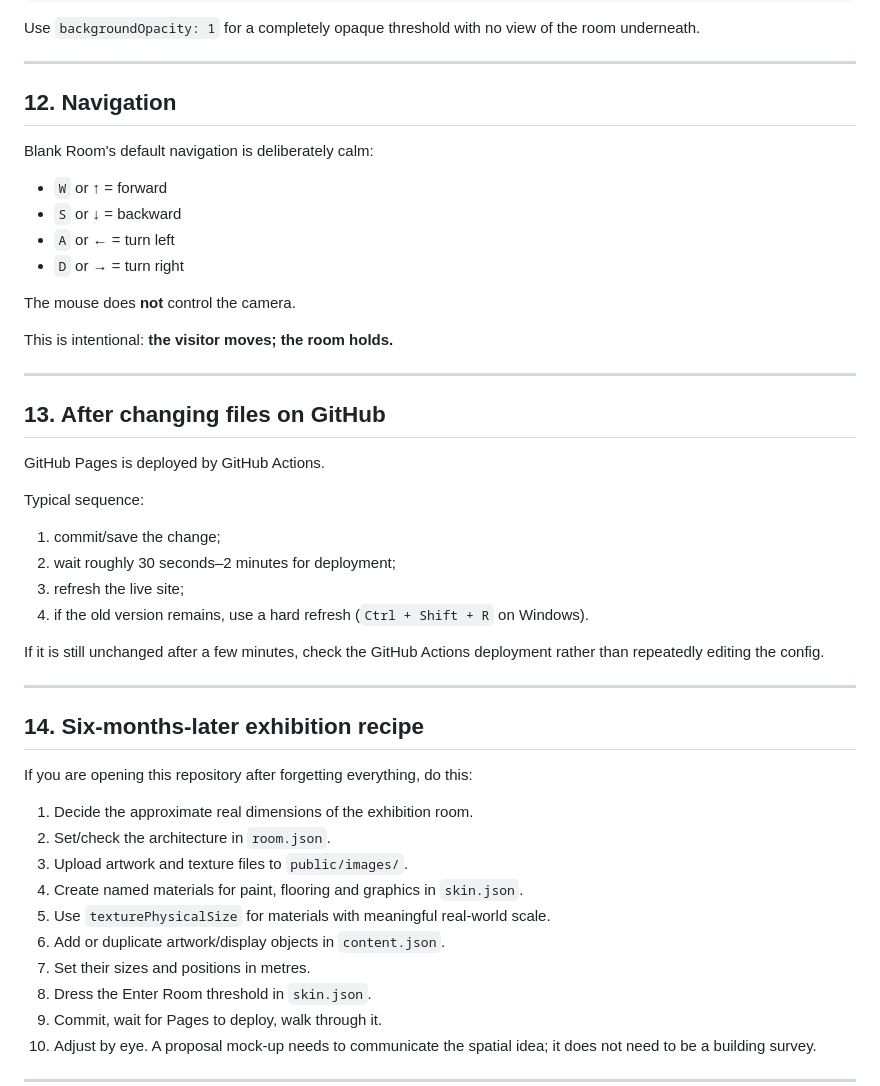
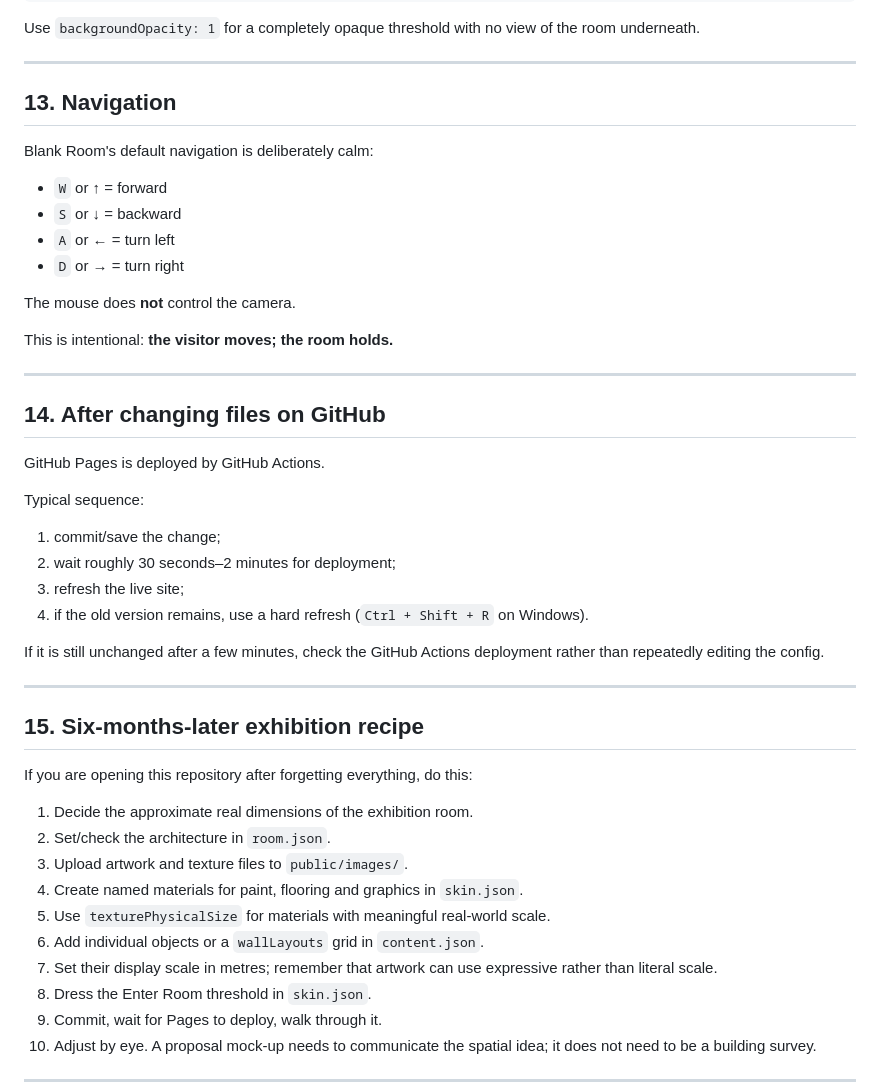
Before and after one commit to AppleVioletRobot/blank-room, a Markdown page: CHEATSHEET.md, the part around one of its changes. GitHub-like rendering.

```diff
--- a/CHEATSHEET.md
+++ b/CHEATSHEET.md
@@ -340,7 +396,7 @@ Use `backgroundOpacity: 1` for a completely opaque threshold with no view of the
 
 ---
 
-## 12. Navigation
+## 13. Navigation
 
 Blank Room's default navigation is deliberately calm:
 
@@ -355,7 +411,7 @@ This is intentional: **the visitor moves; the room holds.**
 
 ---
 
-## 13. After changing files on GitHub
+## 14. After changing files on GitHub
 
 GitHub Pages is deployed by GitHub Actions.
 
@@ -370,7 +426,7 @@ If it is still unchanged after a few minutes, check the GitHub Actions deploymen
 
 ---
 
-## 14. Six-months-later exhibition recipe
+## 15. Six-months-later exhibition recipe
 
 If you are opening this repository after forgetting everything, do this:
 
@@ -379,8 +435,8 @@ If you are opening this repository after forgetting everything, do this:
 3. Upload artwork and texture files to `public/images/`.
 4. Create named materials for paint, flooring and graphics in `skin.json`.
 5. Use `texturePhysicalSize` for materials with meaningful real-world scale.
-6. Add or duplicate artwork/display objects in `content.json`.
-7. Set their sizes and positions in metres.
+6. Add individual objects or a `wallLayouts` grid in `content.json`.
+7. Set their display scale in metres; remember that artwork can use expressive rather than literal scale.
 8. Dress the Enter Room threshold in `skin.json`.
 9. Commit, wait for Pages to deploy, walk through it.
 10. Adjust by eye. A proposal mock-up needs to communicate the spatial idea; it does not need to be a building survey.
```
Also changed, not shown: other parts of CHEATSHEET.md (+58 -2 lines).
